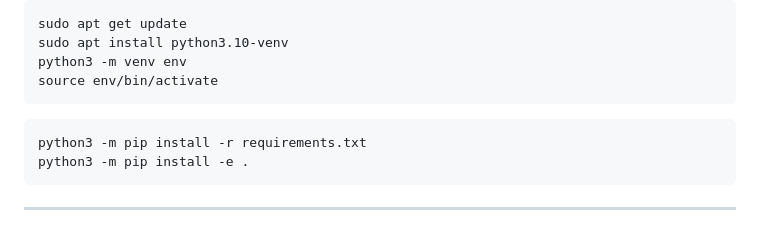
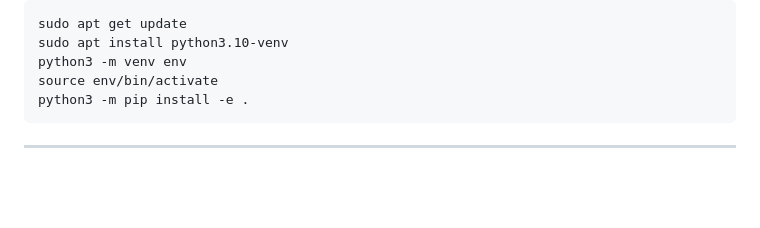
Before and after one commit to HIP-Labs/HIP-Subnet, a Markdown page: README.md, the part around the change. GitHub-like rendering; blank space fills up the shorter version.

````diff
--- a/README.md
+++ b/README.md
@@ -50,9 +50,6 @@ sudo apt get update
 sudo apt install python3.10-venv
 python3 -m venv env
 source env/bin/activate
-```
-```
-python3 -m pip install -r requirements.txt
 python3 -m pip install -e .
 ```
 
````
